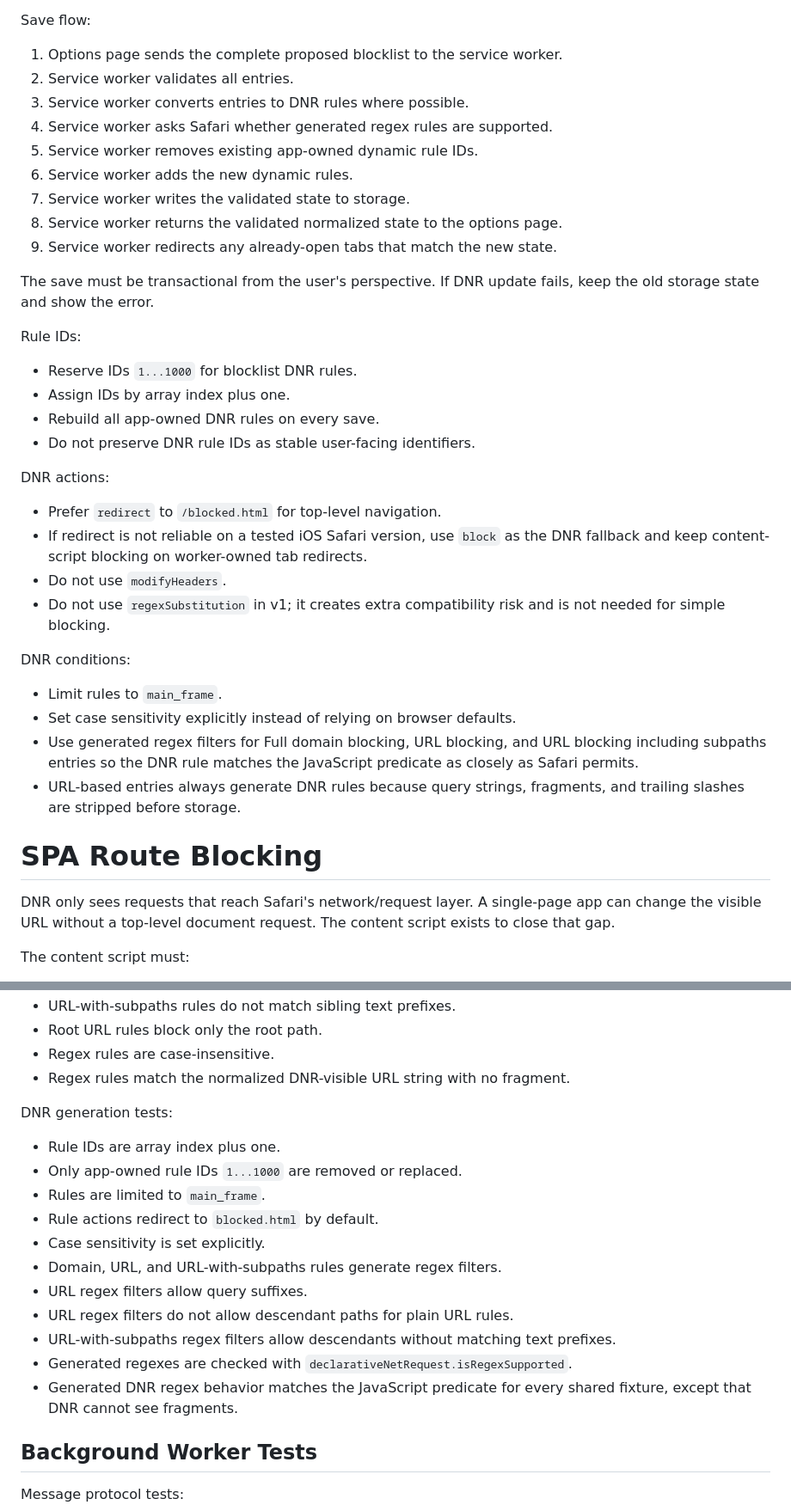
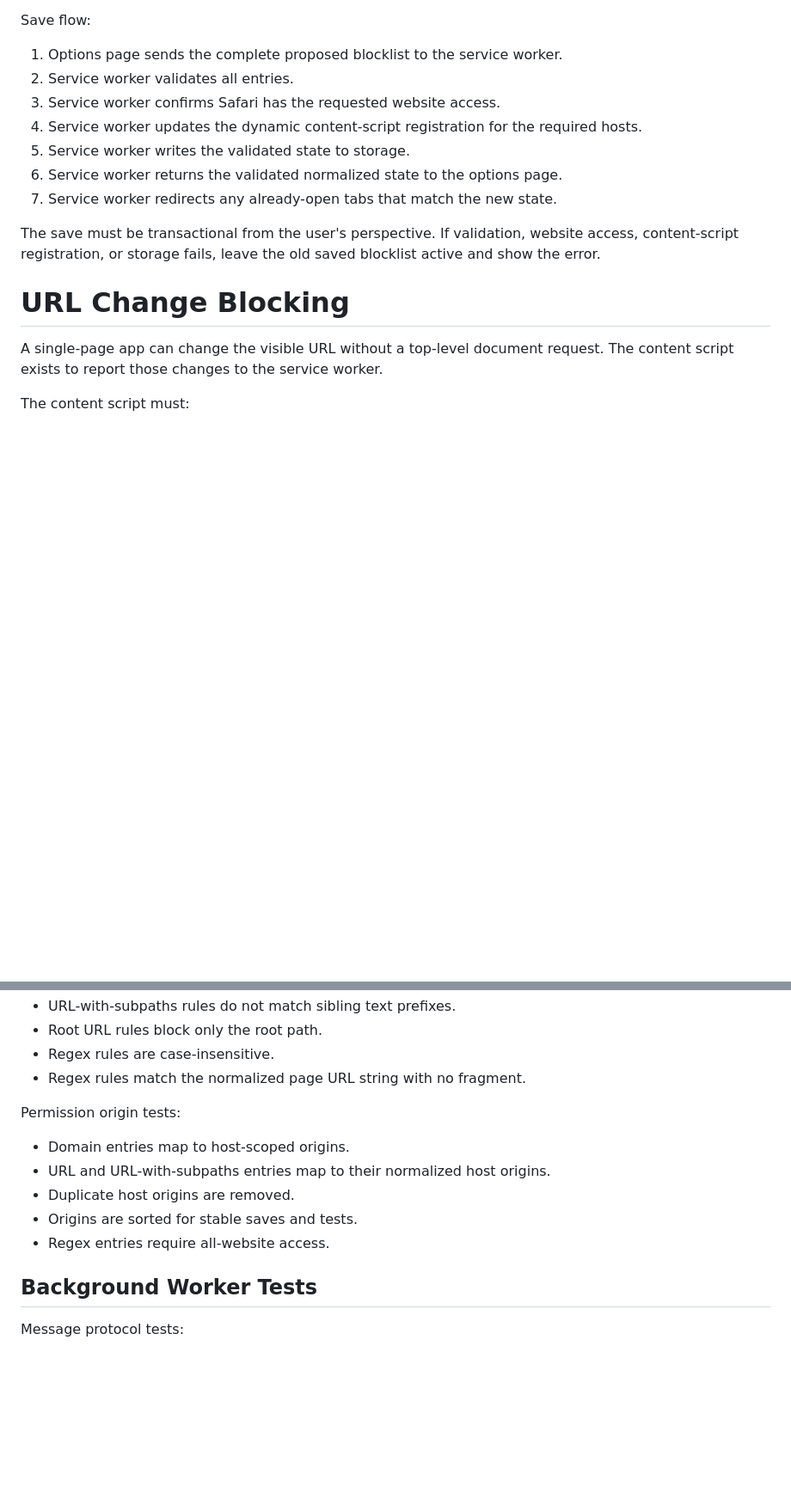
Before and after one commit to ahalekelly/URL-Blocker, a Markdown page: ios_safari_site_blocker_spec.md, 2 parts joined by grey strips. Shown at 86% size. Drawn GitHub-style; blank space fills up the shorter version.

Commit message:
Align spec with worker-owned blocking

```diff
--- a/ios_safari_site_blocker_spec.md
+++ b/ios_safari_site_blocker_spec.md
@@ -327,40 +304,17 @@ Save flow:
 
 1. Options page sends the complete proposed blocklist to the service worker.
 2. Service worker validates all entries.
-3. Service worker converts entries to DNR rules where possible.
-4. Service worker asks Safari whether generated regex rules are supported.
-5. Service worker removes existing app-owned dynamic rule IDs.
-6. Service worker adds the new dynamic rules.
-7. Service worker writes the validated state to storage.
-8. Service worker returns the validated normalized state to the options page.
-9. Service worker redirects any already-open tabs that match the new state.
+3. Service worker confirms Safari has the requested website access.
+4. Service worker updates the dynamic content-script registration for the required hosts.
+5. Service worker writes the validated state to storage.
+6. Service worker returns the validated normalized state to the options page.
+7. Service worker redirects any already-open tabs that match the new state.
 
-The save must be transactional from the user's perspective. If DNR update fails, keep the old storage state and show the error.
+The save must be transactional from the user's perspective. If validation, website access, content-script registration, or storage fails, leave the old saved blocklist active and show the error.
 
-Rule IDs:
+# URL Change Blocking
 
-- Reserve IDs `1...1000` for blocklist DNR rules.
-- Assign IDs by array index plus one.
-- Rebuild all app-owned DNR rules on every save.
-- Do not preserve DNR rule IDs as stable user-facing identifiers.
-
-DNR actions:
-
-- Prefer `redirect` to `/blocked.html` for top-level navigation.
-- If redirect is not reliable on a tested iOS Safari version, use `block` as the DNR fallback and keep content-script blocking on worker-owned tab redirects.
-- Do not use `modifyHeaders`.
-- Do not use `regexSubstitution` in v1; it creates extra compatibility risk and is not needed for simple blocking.
-
-DNR conditions:
-
-- Limit rules to `main_frame`.
-- Set case sensitivity explicitly instead of relying on browser defaults.
-- Use generated regex filters for Full domain blocking, URL blocking, and URL blocking including subpaths entries so the DNR rule matches the JavaScript predicate as closely as Safari permits.
-- URL-based entries always generate DNR rules because query strings, fragments, and trailing slashes are stripped before storage.
-
-# SPA Route Blocking
-
-DNR only sees requests that reach Safari's network/request layer. A single-page app can change the visible URL without a top-level document request. The content script exists to close that gap.
+A single-page app can change the visible URL without a top-level document request. The content script exists to report those changes to the service worker.
 
 The content script must:
 
@@ -602,21 +553,15 @@ Matching tests:
 - URL-with-subpaths rules do not match sibling text prefixes.
 - Root URL rules block only the root path.
 - Regex rules are case-insensitive.
-- Regex rules match the normalized DNR-visible URL string with no fragment.
+- Regex rules match the normalized page URL string with no fragment.
 
-DNR generation tests:
+Permission origin tests:
 
-- Rule IDs are array index plus one.
-- Only app-owned rule IDs `1...1000` are removed or replaced.
-- Rules are limited to `main_frame`.
-- Rule actions redirect to `blocked.html` by default.
-- Case sensitivity is set explicitly.
-- Domain, URL, and URL-with-subpaths rules generate regex filters.
-- URL regex filters allow query suffixes.
-- URL regex filters do not allow descendant paths for plain URL rules.
-- URL-with-subpaths regex filters allow descendants without matching text prefixes.
-- Generated regexes are checked with `declarativeNetRequest.isRegexSupported`.
-- Generated DNR regex behavior matches the JavaScript predicate for every shared fixture, except that DNR cannot see fragments.
+- Domain entries map to host-scoped origins.
+- URL and URL-with-subpaths entries map to their normalized host origins.
+- Duplicate host origins are removed.
+- Origins are sorted for stable saves and tests.
+- Regex entries require all-website access.
 
 ## Background Worker Tests
 
```
Also changed, not shown: other parts of ios_safari_site_blocker_spec.md (+44 -75 lines).
